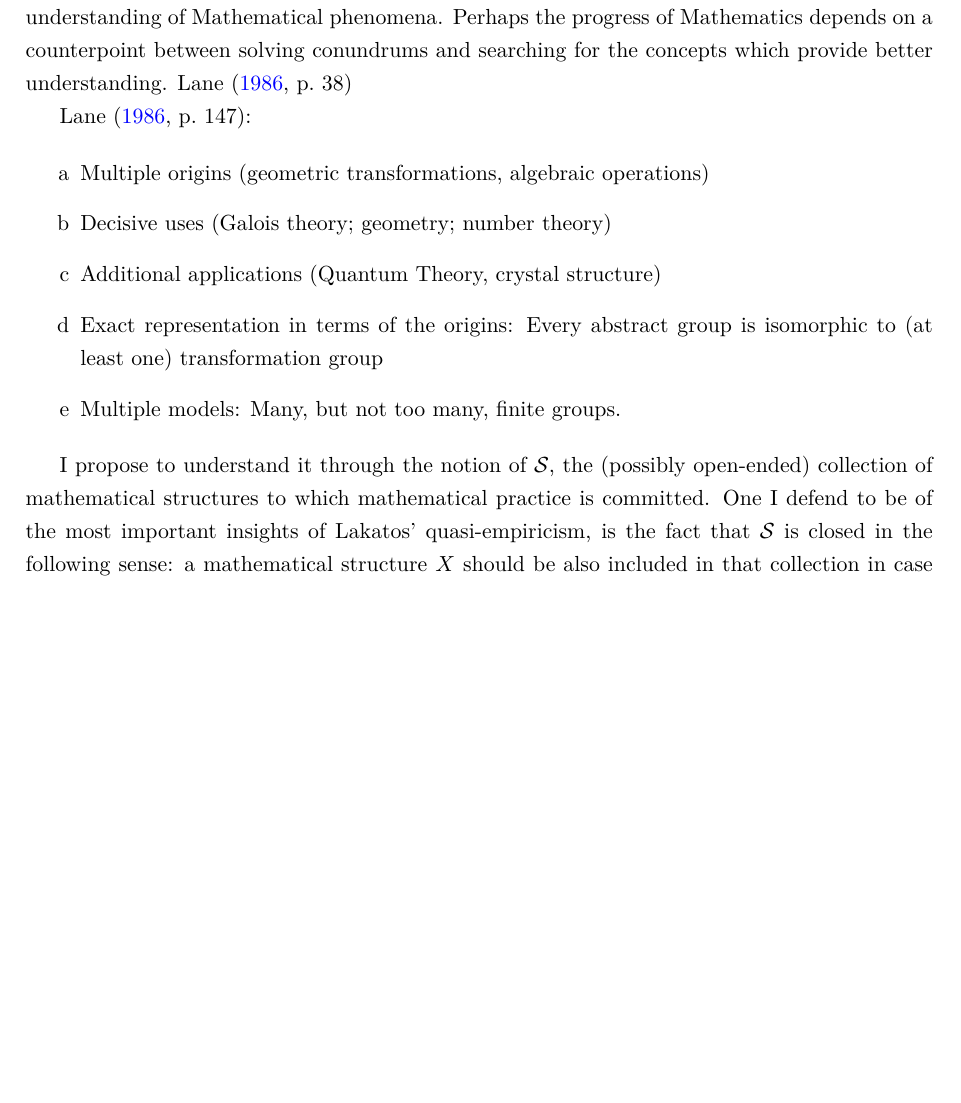
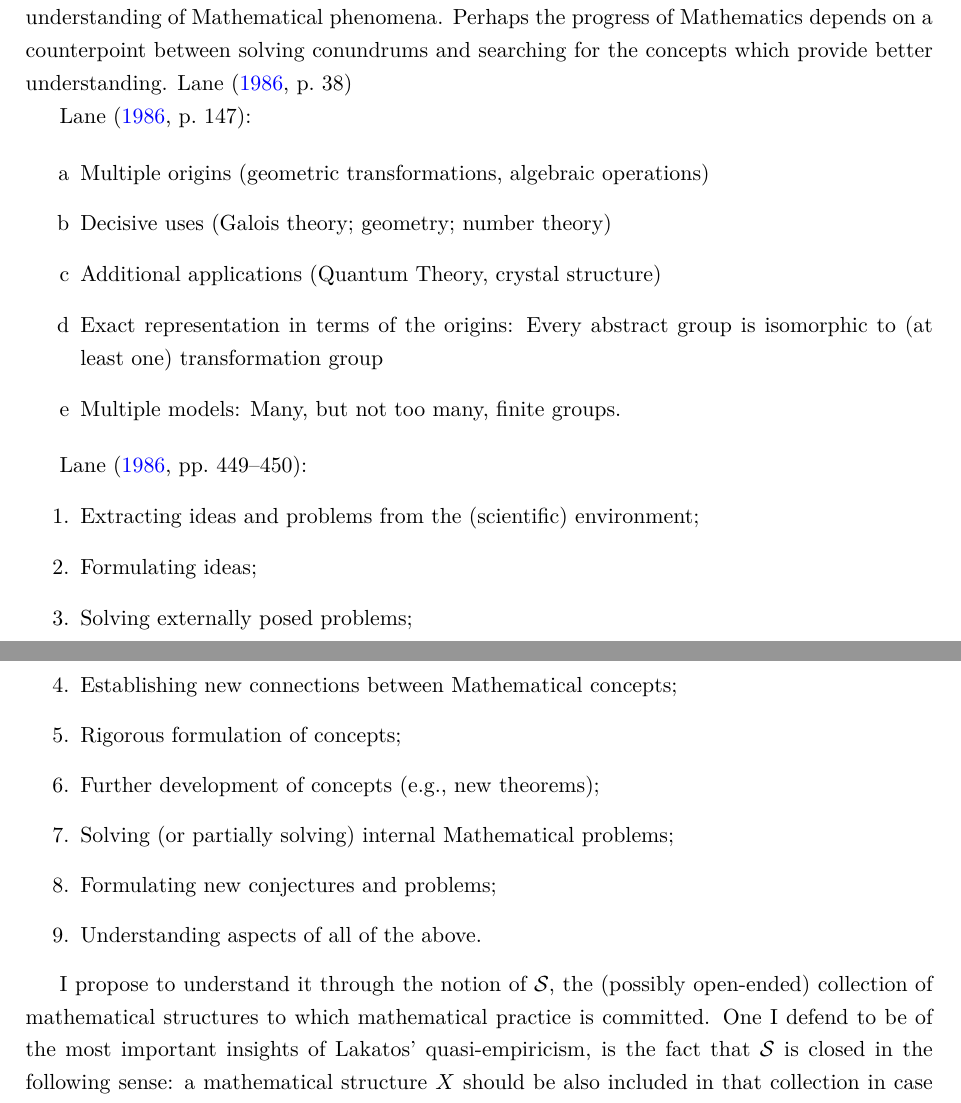
Before and after one commit to roblancobetes/notas_tramites_tex, a LaTeX thesis (Textos_tesis/CH_sign_game.tex): part of page 7 of 22 before the commit and two parts of pages 7 and 8 of 22 after it, the two joined at a grey line, cut so that both start at the same text, the shorter picture padded with empty space. Compiled offline with pdfLaTeX.

Commit message:
27-5-2026

```diff
--- a/Textos_tesis/CH_sign_game.tex
+++ b/Textos_tesis/CH_sign_game.tex
@@ -228,6 +229,19 @@ Perhaps the progress of Mathematics depends on a counterpoint between solving co
     \item[d] Exact representation in terms of the origins: Every abstract group is
     isomorphic to (at least one) transformation group
     \item[e] Multiple models: Many, but not too many, finite groups.
+\end{enumerate}
+
+\textcite[449--450]{maclane1986mathematics}:
+\begin{enumerate}
+    \item Extracting ideas and problems from the (scientific) environment;
+    \item Formulating ideas;
+    \item Solving externally posed problems;
+    \item Establishing new connections between Mathematical concepts;
+    \item Rigorous formulation of concepts;
+    \item Further development of concepts (e.g., new theorems);
+    \item Solving (or partially solving) internal Mathematical problems;
+    \item Formulating new conjectures and problems;
+    \item Understanding aspects of all of the above.
 \end{enumerate}
 
 I propose to understand it through the notion of $\mathcal{S}$, the (possibly open-ended) collection of mathematical structures to which mathematical practice is committed. One I defend to be of the most important insights of Lakatos’ quasi-empiricism, is the fact that $\mathcal{S}$ is closed in the following sense: a mathematical structure $X$ should be also included in that collection in case it satisfies at least one of the following conditions:
```
Also changed, not shown: Textos_tesis/phd_text.tex (+3 -0 lines), Textos_tesis/CH_sign_game.tex (18 more changed lines).
